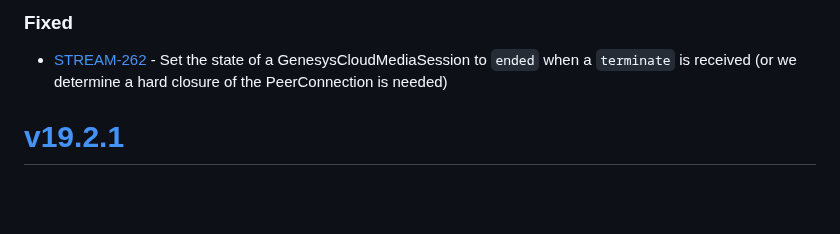
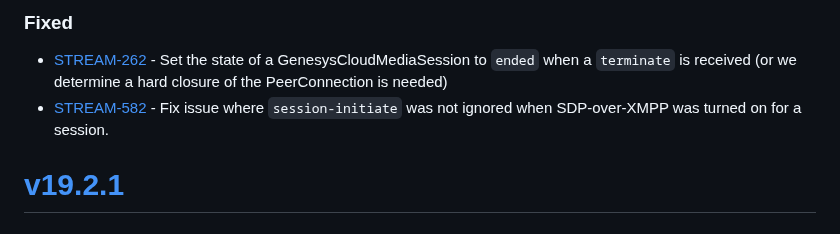
Before and after one commit to purecloudlabs/genesys-cloud-streaming-client, a Markdown page: CHANGELOG.md, the part around the change. Rendered like a GitHub page; blank space fills up the shorter version.

Commit message:
[STREAM-582] Update CHANGELOG

```diff
--- a/CHANGELOG.md
+++ b/CHANGELOG.md
@@ -7,6 +7,7 @@ and this project adheres to [Semantic Versioning](https://semver.org/spec/v2.0.0
 # [Unreleased](https://github.com/purecloudlabs/genesys-cloud-streaming-client/compare/v19.2.1...HEAD)
 ### Fixed
 * [STREAM-262](https://inindca.atlassian.net/browse/STREAM-262) - Set the state of a GenesysCloudMediaSession to `ended` when a `terminate` is received (or we determine a hard closure of the PeerConnection is needed)
+* [STREAM-582](https://inindca.atlassian.net/browse/STREAM-582) - Fix issue where `session-initiate` was not ignored when SDP-over-XMPP was turned on for a session.
 
 # [v19.2.1](https://github.com/purecloudlabs/genesys-cloud-streaming-client/compare/v19.2.0...v19.2.1)
 ### Fixed
```
